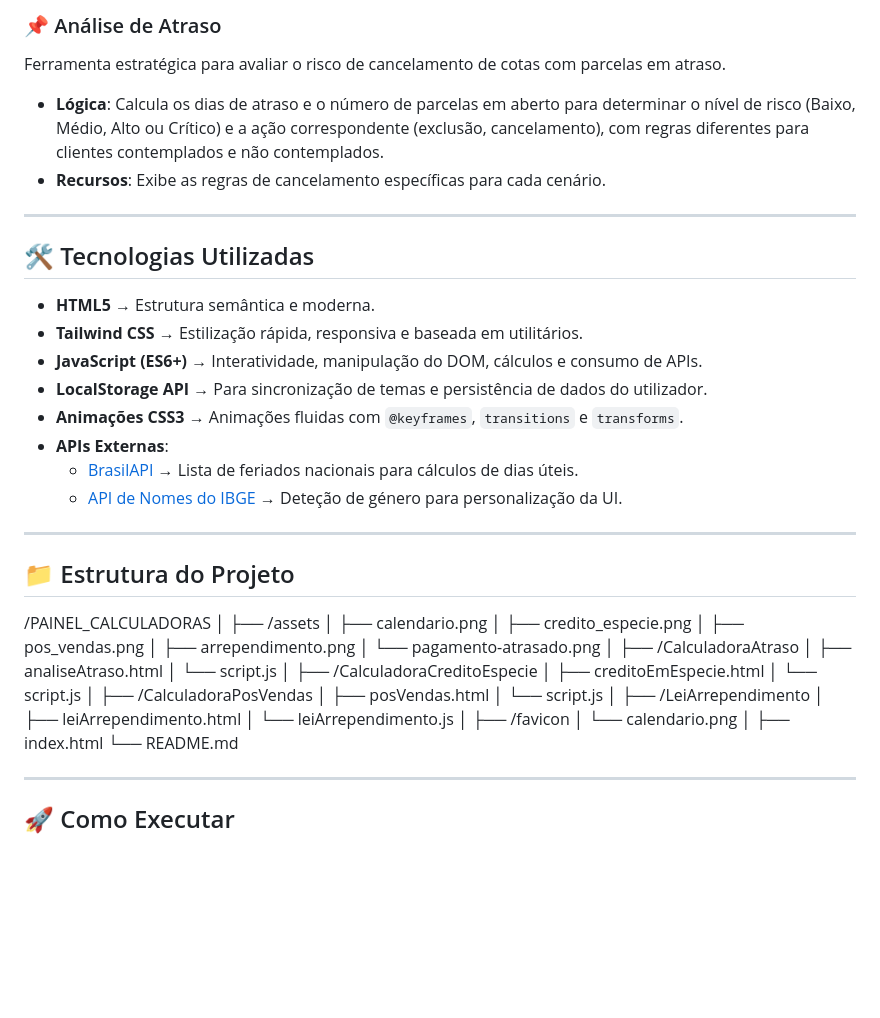
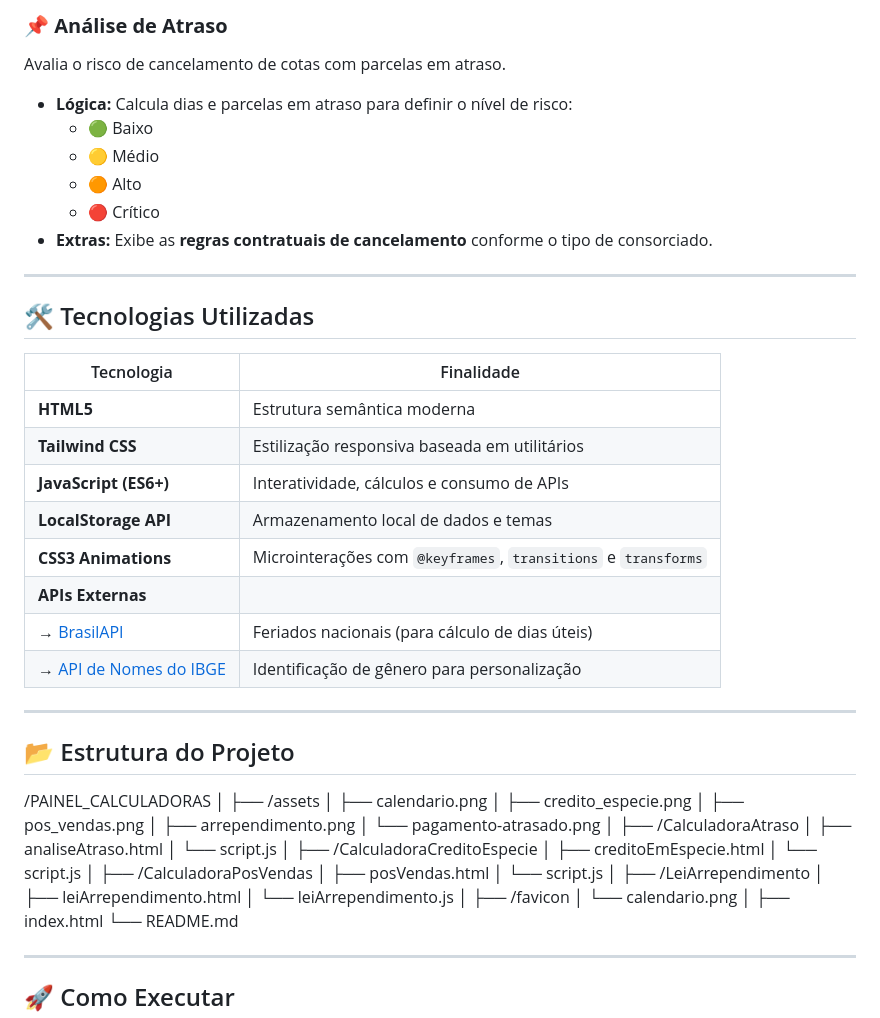
Before and after one commit to FabioRagnarDEV/contador-dias, a Markdown page: README.md, the part around the change printed below. GitHub-like rendering; blank space fills up the shorter version.

```diff
--- a/README.md
+++ b/README.md
@@ -57,54 +59,58 @@ Ferramenta dupla para gerir prazos do setor de pós-vendas.
 
-### 📌 Análise de Atraso
-
-Ferramenta estratégica para avaliar o risco de cancelamento de cotas com parcelas em atraso.
-* **Lógica**: Calcula os dias de atraso e o número de parcelas em aberto para determinar o nível de risco (Baixo, Médio, Alto ou Crítico) e a ação correspondente (exclusão, cancelamento), com regras diferentes para clientes contemplados e não contemplados.
-* **Recursos**: Exibe as regras de cancelamento específicas para cada cenário.
+### 📌 **Análise de Atraso**
+Avalia o risco de cancelamento de cotas com parcelas em atraso.
+- **Lógica:** Calcula dias e parcelas em atraso para definir o nível de risco:
+  - 🟢 Baixo
+  - 🟡 Médio
+  - 🟠 Alto
+  - 🔴 Crítico
+- **Extras:** Exibe as **regras contratuais de cancelamento** conforme o tipo de consorciado.
 
 ---
 
 ## 🛠️ Tecnologias Utilizadas
 
-* **HTML5** → Estrutura semântica e moderna.
-* **Tailwind CSS** → Estilização rápida, responsiva e baseada em utilitários.
-* **JavaScript (ES6+)** → Interatividade, manipulação do DOM, cálculos e consumo de APIs.
-* **LocalStorage API** → Para sincronização de temas e persistência de dados do utilizador.
-* **Animações CSS3** → Animações fluidas com `@keyframes`, `transitions` e `transforms`.
-* **APIs Externas**:
-    * [BrasilAPI](https://brasilapi.com.br/) → Lista de feriados nacionais para cálculos de dias úteis.
-    * [API de Nomes do IBGE](https://servicodados.ibge.gov.br/api/docs/nomes) → Deteção de género para personalização da UI.
+| Tecnologia | Finalidade |
+|-------------|-------------|
+| **HTML5** | Estrutura semântica moderna |
+| **Tailwind CSS** | Estilização responsiva baseada em utilitários |
+| **JavaScript (ES6+)** | Interatividade, cálculos e consumo de APIs |
+| **LocalStorage API** | Armazenamento local de dados e temas |
+| **CSS3 Animations** | Microinterações com `@keyframes`, `transitions` e `transforms` |
+| **APIs Externas** |  |
+| → [BrasilAPI](https://brasilapi.com.br/) | Feriados nacionais (para cálculo de dias úteis) |
+| → [API de Nomes do IBGE](https://servicodados.ibge.gov.br/api/docs/nomes) | Identificação de gênero para personalização |
 
 ---
 
-## 📁 Estrutura do Projeto
-
+## 📂 Estrutura do Projeto
 /PAINEL_CALCULADORAS
 │
 ├── /assets
-│   ├── calendario.png
-│   ├── credito_especie.png
-│   ├── pos_vendas.png
-│   ├── arrependimento.png
-│   └── pagamento-atrasado.png
+│ ├── calendario.png
+│ ├── credito_especie.png
+│ ├── pos_vendas.png
+│ ├── arrependimento.png
+│ └── pagamento-atrasado.png
 │
 ├── /CalculadoraAtraso
-│   ├── analiseAtraso.html
-│   └── script.js
+│ ├── analiseAtraso.html
+│ └── script.js
 │
 ├── /CalculadoraCreditoEspecie
-│   ├── creditoEmEspecie.html
-│   └── script.js
+│ ├── creditoEmEspecie.html
+│ └── script.js
 │
 ├── /CalculadoraPosVendas
-│   ├── posVendas.html
-│   └── script.js
+│ ├── posVendas.html
+│ └── script.js
 │
 ├── /LeiArrependimento
-│   ├── leiArrependimento.html
-│   └── leiArrependimento.js
+│ ├── leiArrependimento.html
+│ └── leiArrependimento.js
 │
 ├── /favicon
-│   └── calendario.png
+│ └── calendario.png
 │
 ├── index.html
 └── README.md
```
Also changed, not shown: other parts of README.md (+33 -31 lines).
